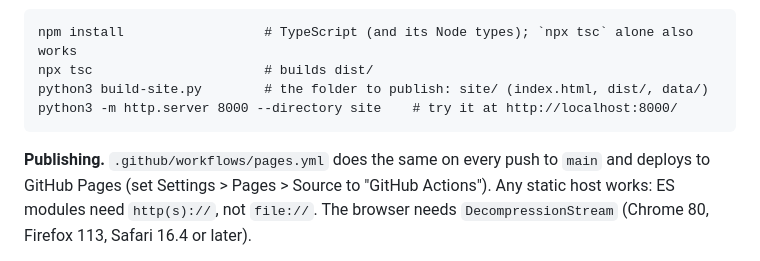
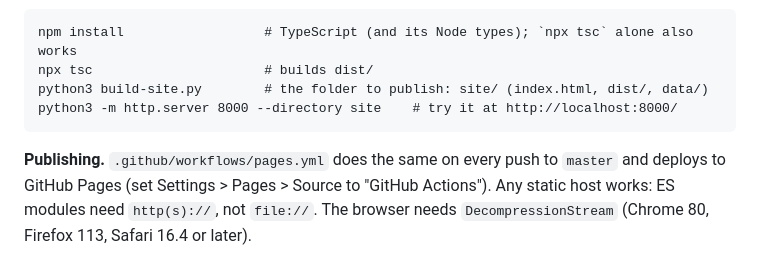
Before and after one commit to payrings/theoregontrail, a Markdown page: game/typescript/README.md, the part around the change. GitHub-like rendering.

```diff
--- a/game/typescript/README.md
+++ b/game/typescript/README.md
@@ -18,7 +18,7 @@ starts after the first key press, as browsers require.
     python3 build-site.py        # the folder to publish: site/ (index.html, dist/, data/)
     python3 -m http.server 8000 --directory site    # try it at http://localhost:8000/
 
-**Publishing.** `.github/workflows/pages.yml` does the same on every push to `main` and deploys to GitHub Pages (set
+**Publishing.** `.github/workflows/pages.yml` does the same on every push to `master` and deploys to GitHub Pages (set
 Settings > Pages > Source to "GitHub Actions"). Any static host works: ES modules need `http(s)://`, not `file://`. The
 browser needs `DecompressionStream` (Chrome 80, Firefox 113, Safari 16.4 or later).
 
```
Also changed, not shown: README.md (+41 -13 lines).
